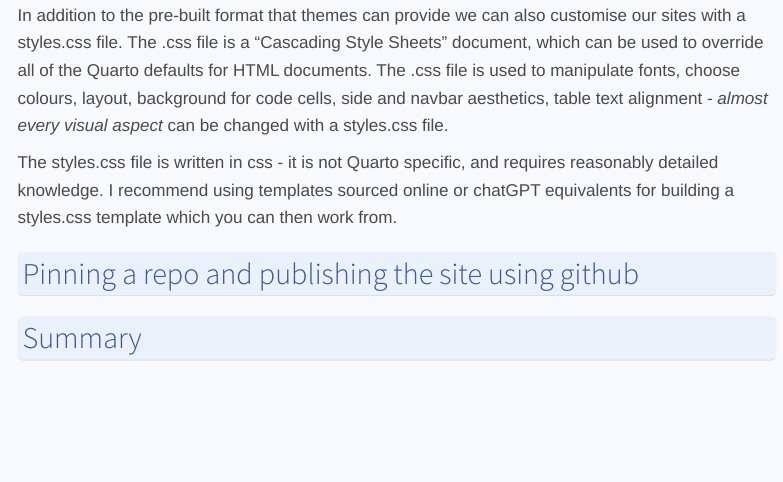
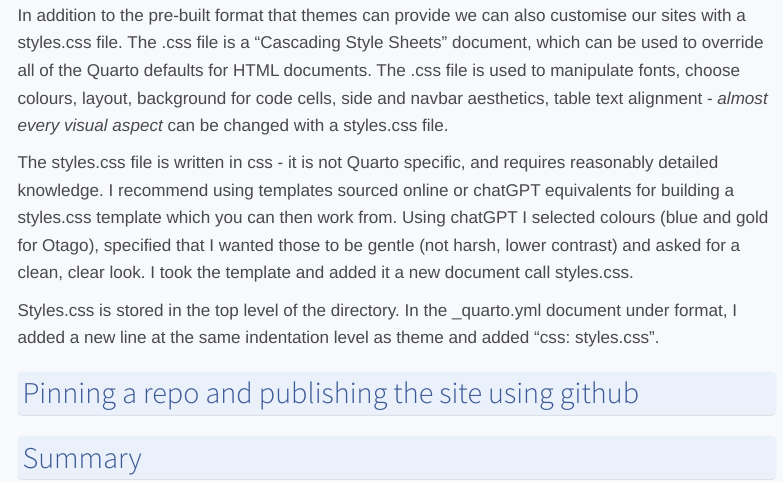
Before and after one commit to GenomicsAotearoa/reproducibility_with_git_and_quarto, a Quarto document (episode_25_researchPortfolio.qmd): the page in a window 1100 px wide, from 3750 px down. Rendered offline with R 4.5, knitr and Pandoc in place of Quarto, with nearby package versions; menus at the side of the page are left out.

Commit message:
Finished Refining site section

```diff
--- a/episode_25_researchPortfolio.qmd
+++ b/episode_25_researchPortfolio.qmd
@@ -122,7 +122,9 @@ To do this, under theme, add two new lines with the key-value pairs "light: flat
 
 In addition to the pre-built format that themes can provide we can also customise our sites with a styles.css file. The .css file is a "Cascading Style Sheets" document, which can be used to override all of the Quarto defaults for HTML documents. The .css file is used to manipulate fonts, choose colours, layout, background for code cells, side and navbar aesthetics, table text alignment - *almost every visual aspect* can be changed with a styles.css file.
 
-The styles.css file is written in css - it is not Quarto specific, and requires reasonably detailed knowledge. I recommend using templates sourced online or chatGPT equivalents for building a styles.css template which you can then work from.
+The styles.css file is written in css - it is not Quarto specific, and requires reasonably detailed knowledge. I recommend using templates sourced online or chatGPT equivalents for building a styles.css template which you can then work from. Using chatGPT I selected colours (blue and gold for Otago), specified that I wanted those to be gentle (not harsh, lower contrast) and asked for a clean, clear look. I took the template and added it a new document call styles.css.
+
+Styles.css is stored in the top level of the directory. In the _quarto.yml document under format, I added a new line at the same indentation level as theme and added "css: styles.css".
 
 
 ## Pinning a repo and publishing the site using github
```
Also changed, not shown: docs/search.json, 1 other file.
